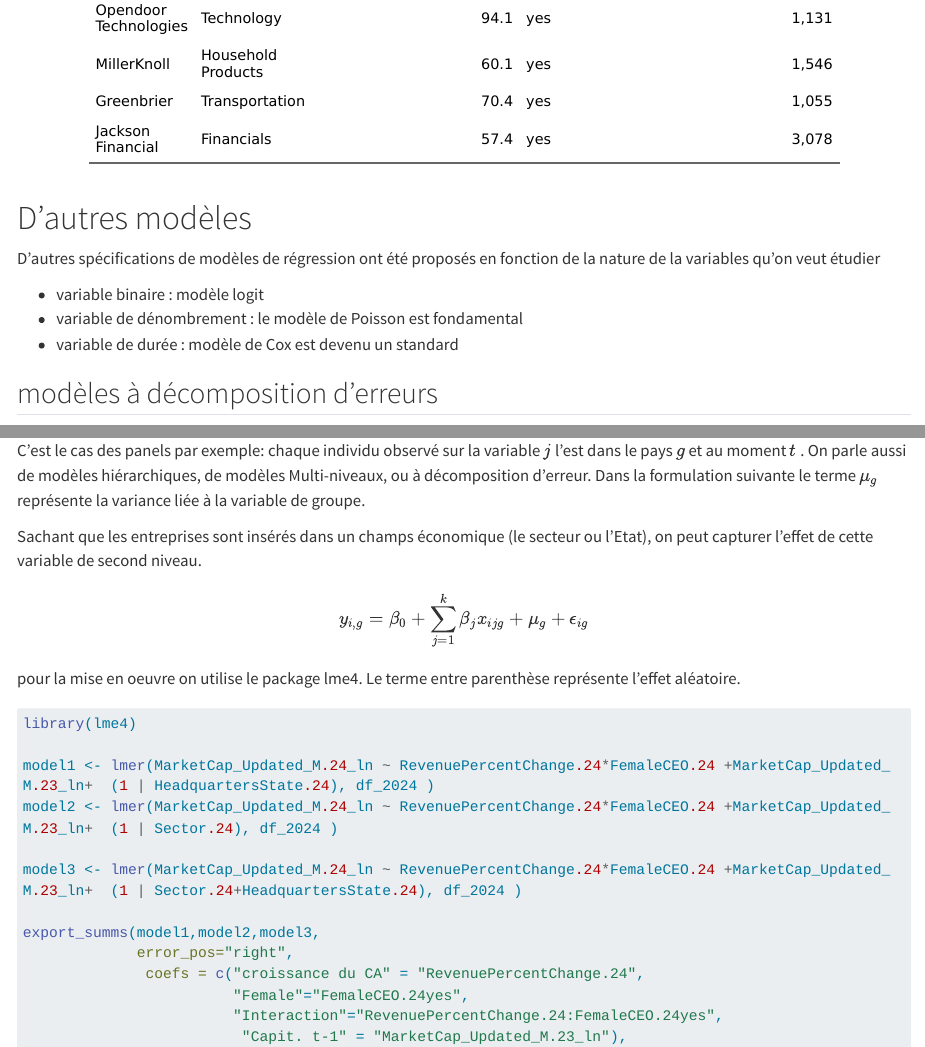
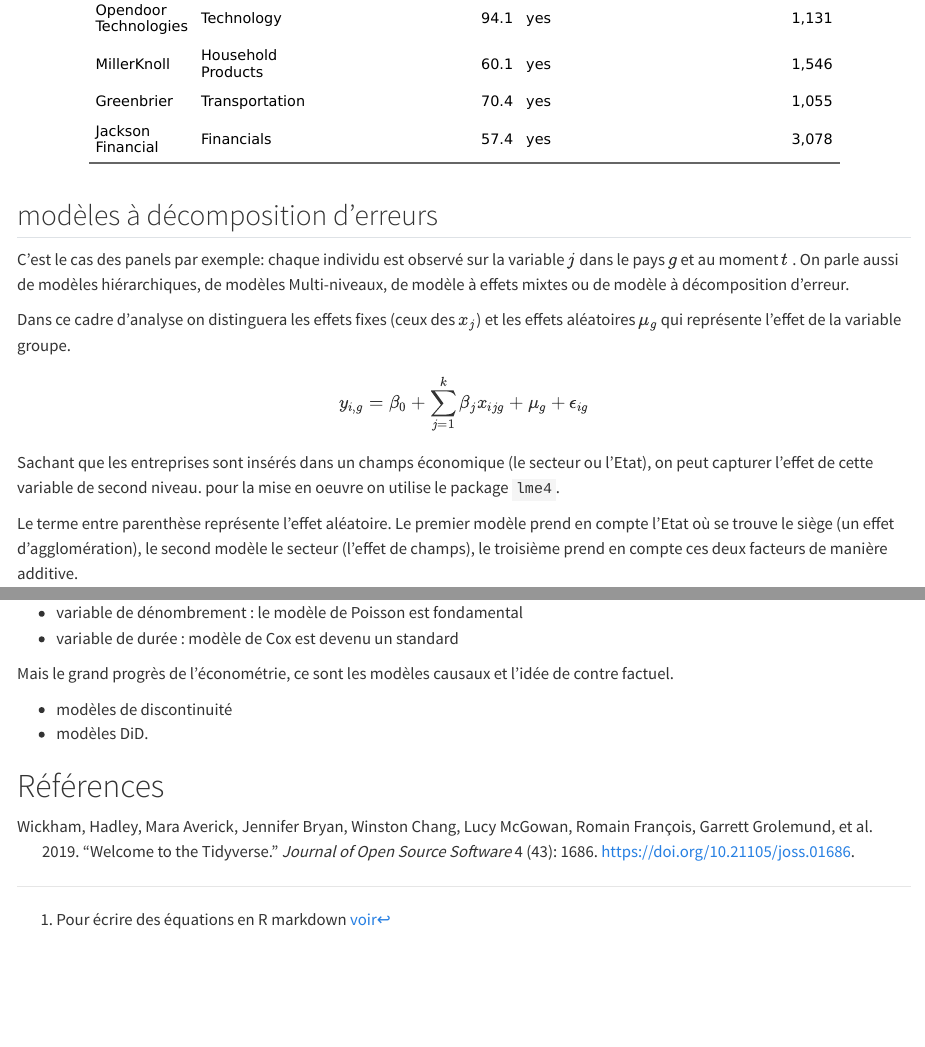
Before and after one commit to BenaventC/master101, a Quarto document (script00.qmd): the page in a window 1100 px wide, from 14930 px down, and a second part further down, joined at a grey line. Rendered offline with R 4.5, knitr and Pandoc in place of Quarto, with nearby package versions; code that draws random numbers runs with fixed seeds of ours; some code elsewhere in the file could not run offline; long lines of code are wrapped.

Commit message:
more details

````diff
--- a/script00.qmd
+++ b/script00.qmd
@@ -422,26 +422,18 @@ ft
 ```
 
 
-# D'autres modèles
-
-
-D'autres spécifications de modèles de régression ont été proposés en fonction de la nature de la variables qu'on veut étudier
-
--   variable binaire : modèle logit
--   variable de dénombrement : le modèle de Poisson est fondamental
--   variable de durée : modèle de Cox est devenu un standard
-
-{{< pagebreak >}}
 
 ## modèles à décomposition d'erreurs
 
-C'est le cas des panels par exemple: chaque individu observé sur la variable $j$ l'est dans le pays $g$ et au moment $t$ . On parle aussi de modèles hiérarchiques, de modèles Multi-niveaux, ou à décomposition d'erreur. Dans la formulation suivante le terme $\mu_g$ représente la variance liée à la variable de groupe.
+C'est le cas des panels par exemple: chaque individu est observé sur la variable $j$ dans le pays $g$ et au moment $t$ . On parle aussi de modèles hiérarchiques, de modèles Multi-niveaux, de modèle à effets mixtes ou de modèle à décomposition d'erreur.
 
-Sachant que les entreprises sont insérés dans un champs économique (le secteur ou l'Etat), on peut capturer l'effet de cette variable de second niveau.
+Dans ce cadre d'analyse on distinguera les effets fixes (ceux des $x_{j}$) et les effets aléatoires $\mu_g$ qui représente l'effet de la variable groupe.
 
 
 $$
 y_{i,g}=\beta_0+\sum_{j = 1}^{k} \beta_jx_{ijg} +\mu_g+\epsilon_{ig}
 $$
 
-pour la mise en oeuvre on utilise le package lme4. Le terme entre parenthèse représente l'effet aléatoire.
+Sachant que les entreprises sont insérés dans un champs économique (le secteur ou l'Etat), on peut capturer l'effet de cette variable de second niveau. pour la mise en oeuvre on utilise le package `lme4`.
+
+Le terme entre parenthèse représente l'effet aléatoire. Le premier modèle prend en compte l'Etat où se trouve le siège (un effet d'agglomération), le second modèle le secteur (l'effet de champs), le troisième prend en compte ces deux facteurs de manière additive.
@@ -468,0 +469,7 @@ export_summs(model1,model2,model3,
+-   variable de dénombrement : le modèle de Poisson est fondamental
+-   variable de durée : modèle de Cox est devenu un standard
+
+Mais le grand progrès de l'économétrie, ce sont les modèles causaux et l'idée de contre factuel.
+
+-   modèles de discontinuité
+-   modèles DiD.
````
Also changed, not shown: script00.html, script00_files/figure-html/unnamed-chunk-12-1.png, script00.qmd (13 more changed lines).
